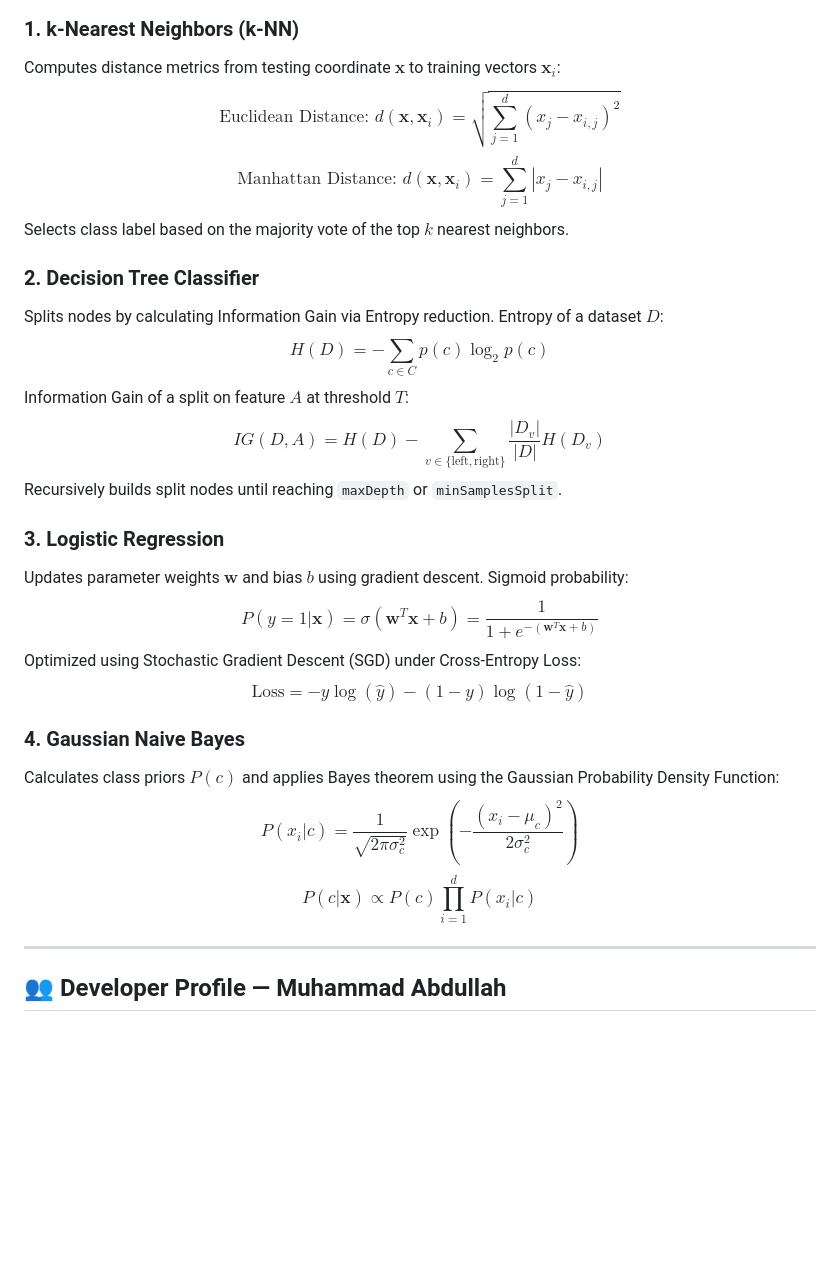
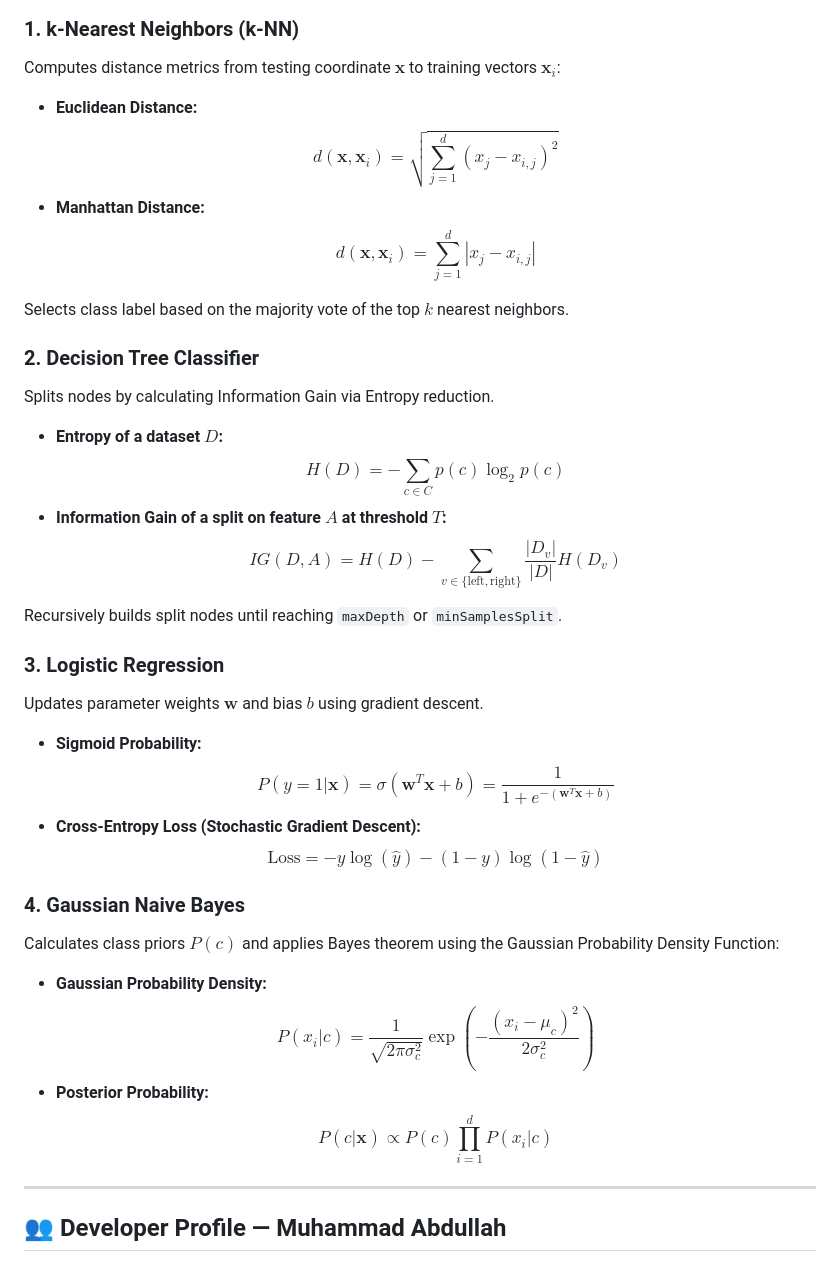
Before and after one commit to muhammadabdullah-devpk/decodelabs-abdullah-ai-classifier-studio, a Markdown page: README.md, the part around the change. GitHub-like rendering; blank space fills up the shorter version.

Commit message:
docs: correct block math formatting for GitHub Flavored Markdown

```diff
--- a/README.md
+++ b/README.md
@@ -109,27 +109,56 @@ To run inside isolated containers:
 
 ### 1. k-Nearest Neighbors (k-NN)
 Computes distance metrics from testing coordinate $\mathbf{x}$ to training vectors $\mathbf{x}_i$:
-$$\text{Euclidean Distance: } d(\mathbf{x}, \mathbf{x}_i) = \sqrt{\sum_{j=1}^d (x_j - x_{i,j})^2}$$
-$$\text{Manhattan Distance: } d(\mathbf{x}, \mathbf{x}_i) = \sum_{j=1}^d |x_j - x_{i,j}|$$
+
+*   **Euclidean Distance:**
+    $$
+    d(\mathbf{x}, \mathbf{x}_i) = \sqrt{\sum_{j=1}^d (x_j - x_{i,j})^2}
+    $$
+*   **Manhattan Distance:**
+    $$
+    d(\mathbf{x}, \mathbf{x}_i) = \sum_{j=1}^d |x_j - x_{i,j}|
+    $$
+
 Selects class label based on the majority vote of the top $k$ nearest neighbors.
 
 ### 2. Decision Tree Classifier
-Splits nodes by calculating Information Gain via Entropy reduction. Entropy of a dataset $D$:
-$$H(D) = -\sum_{c \in C} p(c) \log_2 p(c)$$
-Information Gain of a split on feature $A$ at threshold $T$:
-$$IG(D, A) = H(D) - \sum_{v \in \{\text{left}, \text{right}\}} \frac{|D_v|}{|D|} H(D_v)$$
+Splits nodes by calculating Information Gain via Entropy reduction.
+
+*   **Entropy of a dataset $D$:**
+    $$
+    H(D) = -\sum_{c \in C} p(c) \log_2 p(c)
+    $$
+*   **Information Gain of a split on feature $A$ at threshold $T$:**
+    $$
+    IG(D, A) = H(D) - \sum_{v \in \{\text{left}, \text{right}\}} \frac{|D_v|}{|D|} H(D_v)
+    $$
+
 Recursively builds split nodes until reaching `maxDepth` or `minSamplesSplit`.
 
 ### 3. Logistic Regression
-Updates parameter weights $\mathbf{w}$ and bias $b$ using gradient descent. Sigmoid probability:
-$$P(y=1|\mathbf{x}) = \sigma(\mathbf{w}^T \mathbf{x} + b) = \frac{1}{1 + e^{-(\mathbf{w}^T \mathbf{x} + b)}}$$
-Optimized using Stochastic Gradient Descent (SGD) under Cross-Entropy Loss:
-$$\text{Loss} = -y \log(\hat{y}) - (1-y)\log(1-\hat{y})$$
+Updates parameter weights $\mathbf{w}$ and bias $b$ using gradient descent.
+
+*   **Sigmoid Probability:**
+    $$
+    P(y=1|\mathbf{x}) = \sigma(\mathbf{w}^T \mathbf{x} + b) = \frac{1}{1 + e^{-(\mathbf{w}^T \mathbf{x} + b)}}
+    $$
+*   **Cross-Entropy Loss (Stochastic Gradient Descent):**
+    $$
+    \text{Loss} = -y \log(\hat{y}) - (1-y)\log(1-\hat{y})
+    $$
 
 ### 4. Gaussian Naive Bayes
 Calculates class priors $P(c)$ and applies Bayes theorem using the Gaussian Probability Density Function:
-$$P(x_i | c) = \frac{1}{\sqrt{2\pi\sigma_c^2}} \exp\left( -\frac{(x_i - \mu_c)^2}{2\sigma_c^2} \right)$$
-$$P(c | \mathbf{x}) \propto P(c) \prod_{i=1}^d P(x_i | c)$$
+
+*   **Gaussian Probability Density:**
+    $$
+    P(x_i | c) = \frac{1}{\sqrt{2\pi\sigma_c^2}} \exp\left( -\frac{(x_i - \mu_c)^2}{2\sigma_c^2} \right)
+    $$
+*   **Posterior Probability:**
+    $$
+    P(c | \mathbf{x}) \propto P(c) \prod_{i=1}^d P(x_i | c)
+    $$
+
 
 ---
 
```
